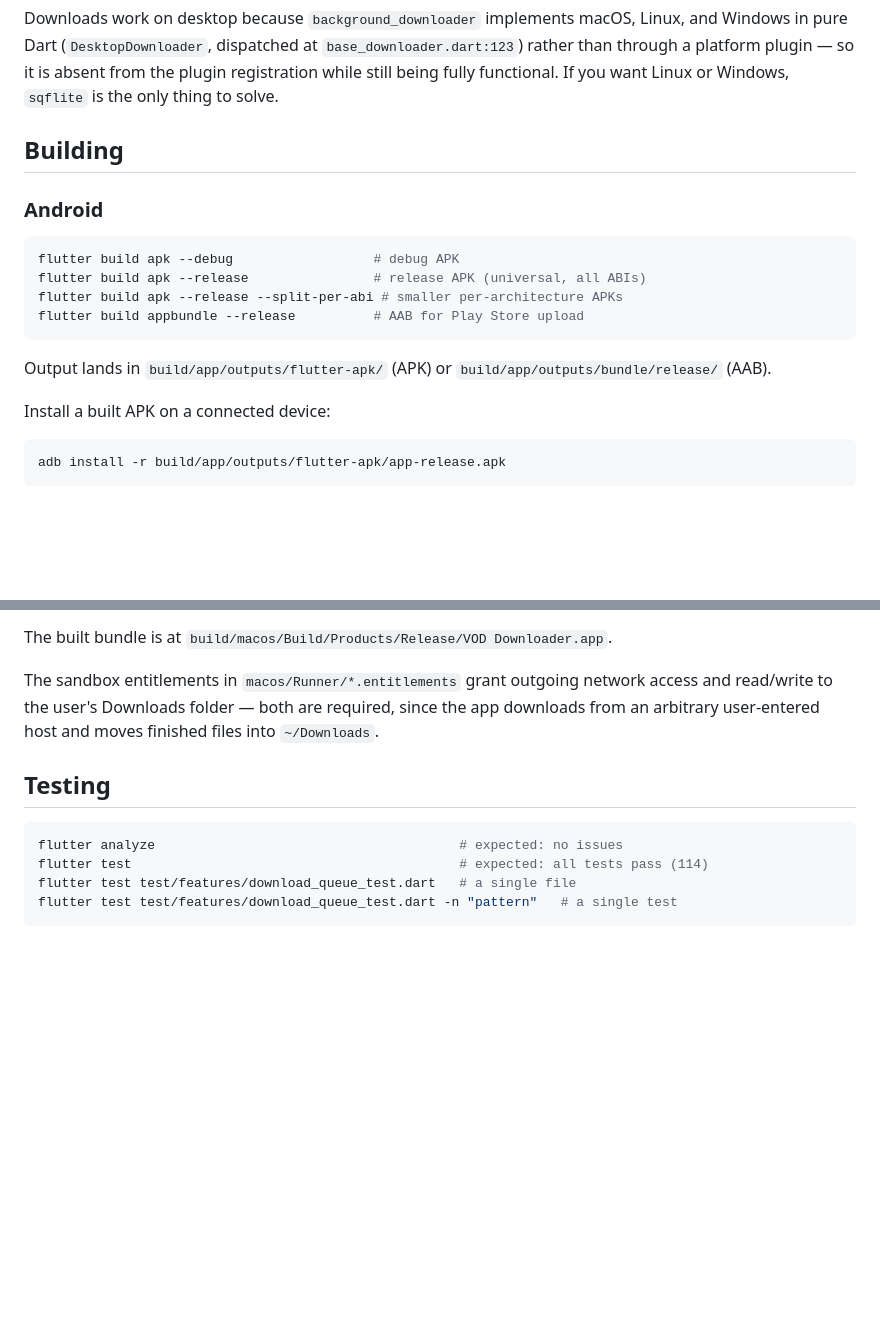
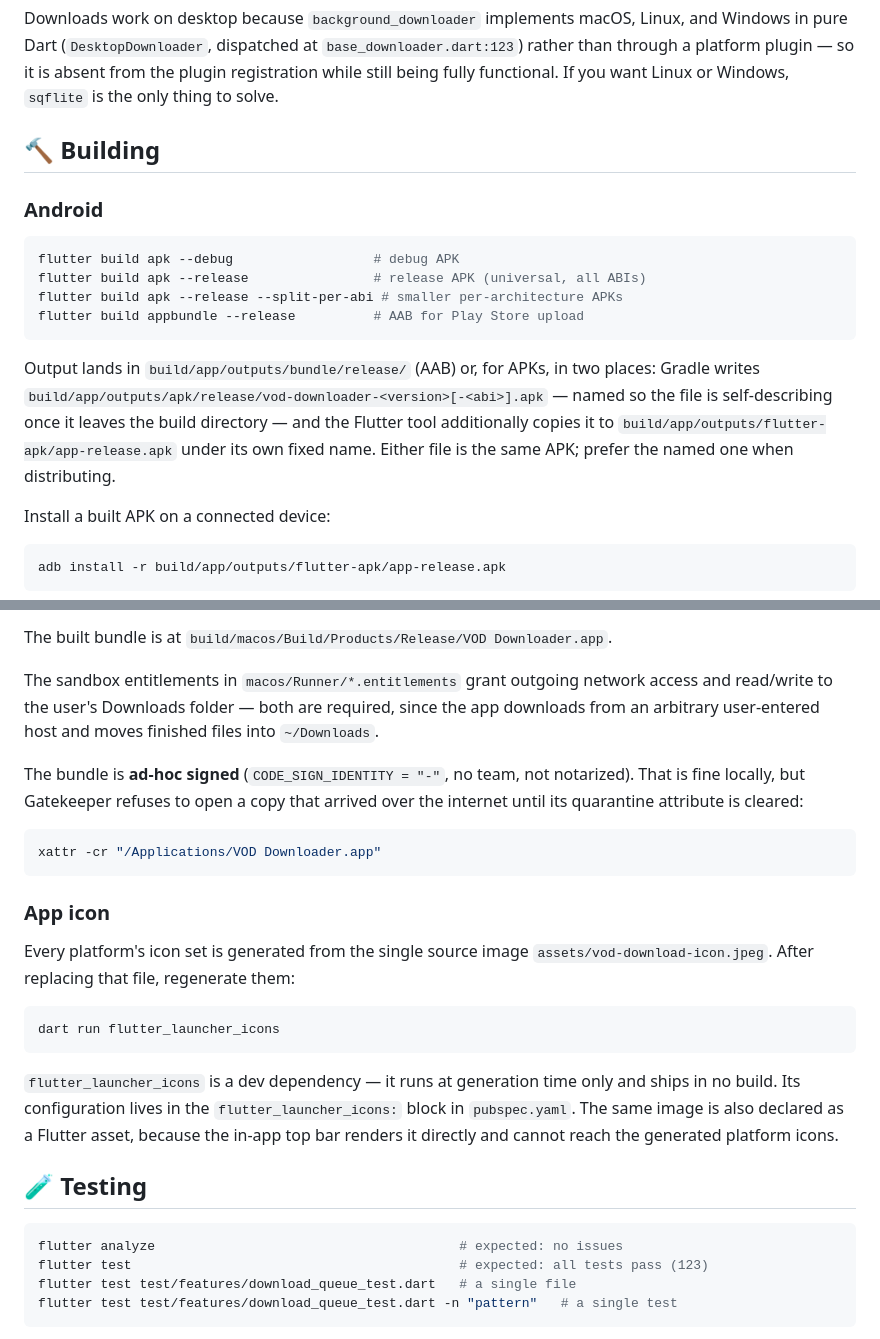
Before and after one commit to rmaynar/vod-downloader-app, a Markdown page: README.md, 2 parts joined by grey strips. GitHub-like rendering; blank space fills up the shorter version.

````diff
--- a/README.md
+++ b/README.md
@@ -78,7 +115,7 @@ rather than through a platform plugin — so it is absent from the plugin regist
 while still being fully functional. If you want Linux or Windows, `sqflite` is the only
 thing to solve.
 
-## Building
+## 🔨 Building
 
 ### Android
 
@@ -89,8 +126,11 @@ flutter build apk --release --split-per-abi # smaller per-architecture APKs
 flutter build appbundle --release          # AAB for Play Store upload
 ```
 
-Output lands in `build/app/outputs/flutter-apk/` (APK) or
-`build/app/outputs/bundle/release/` (AAB).
+Output lands in `build/app/outputs/bundle/release/` (AAB) or, for APKs, in two places:
+Gradle writes `build/app/outputs/apk/release/vod-downloader-<version>[-<abi>].apk` — named
+so the file is self-describing once it leaves the build directory — and the Flutter tool
+additionally copies it to `build/app/outputs/flutter-apk/app-release.apk` under its own
+fixed name. Either file is the same APK; prefer the named one when distributing.
 
 Install a built APK on a connected device:
 
@@ -151,11 +191,33 @@ The sandbox entitlements in `macos/Runner/*.entitlements` grant outgoing network
 and read/write to the user's Downloads folder — both are required, since the app
 downloads from an arbitrary user-entered host and moves finished files into `~/Downloads`.
 
-## Testing
+The bundle is **ad-hoc signed** (`CODE_SIGN_IDENTITY = "-"`, no team, not notarized). That
+is fine locally, but Gatekeeper refuses to open a copy that arrived over the internet
+until its quarantine attribute is cleared:
+
+```bash
+xattr -cr "/Applications/VOD Downloader.app"
+```
+
+### App icon
+
+Every platform's icon set is generated from the single source image
+`assets/vod-download-icon.jpeg`. After replacing that file, regenerate them:
+
+```bash
+dart run flutter_launcher_icons
+```
+
+`flutter_launcher_icons` is a dev dependency — it runs at generation time only and ships
+in no build. Its configuration lives in the `flutter_launcher_icons:` block in
+`pubspec.yaml`. The same image is also declared as a Flutter asset, because the in-app top
+bar renders it directly and cannot reach the generated platform icons.
+
+## 🧪 Testing
 
 ```bash
 flutter analyze                                       # expected: no issues
-flutter test                                          # expected: all tests pass (114)
+flutter test                                          # expected: all tests pass (123)
 flutter test test/features/download_queue_test.dart   # a single file
 flutter test test/features/download_queue_test.dart -n "pattern"   # a single test
 ```
````
Also changed, not shown: other parts of README.md (+65 -28 lines).
